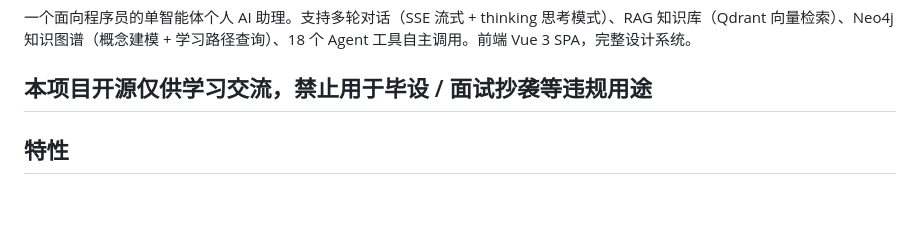
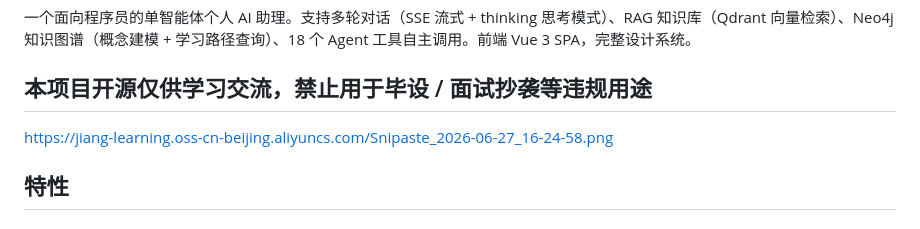
Before and after one commit to 34204002/jiang_I-agent, a Markdown page: README.md, the part around the change. GitHub-like rendering.

Commit message:
fix:readme.md

```diff
--- a/README.md
+++ b/README.md
@@ -6,6 +6,7 @@ sh# Jiang I-Agent
 
 本项目开源仅供学习交流，禁止用于毕设 / 面试抄袭等违规用途
 ---
+https://jiang-learning.oss-cn-beijing.aliyuncs.com/Snipaste_2026-06-27_16-24-58.png
 
 ## 特性
 
```
